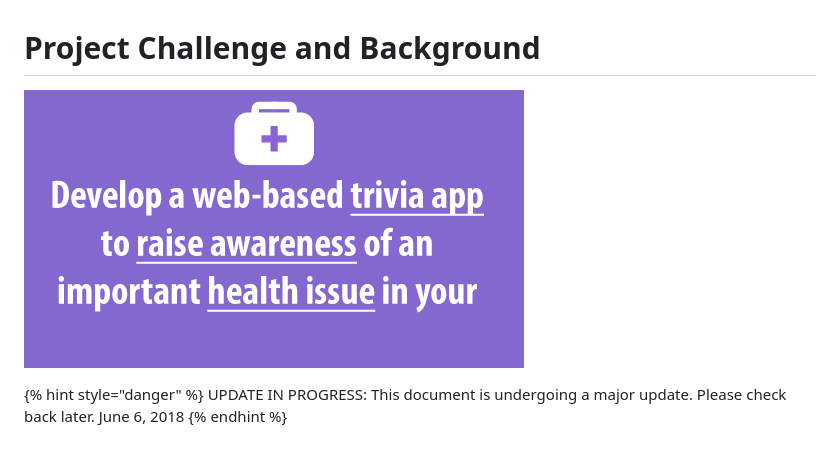
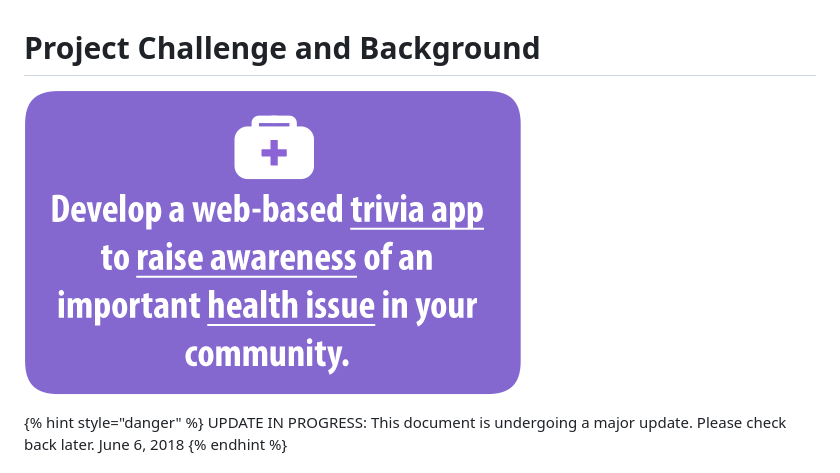
Before and after one commit to idewcomputing/project-trivia-health, a Markdown page: README.md, the part around the change. Drawn GitHub-style; pictures changed too: .gitbook/assets/trivia-health-challenge-reduced (2).png (added).

Commit message:
GitBook: [master] one page and one asset modified

```diff
--- a/README.md
+++ b/README.md
@@ -1,6 +1,6 @@
 # Project Challenge and Background
 
-![](.gitbook/assets/trivia-health-challenge-reduced.png)
+![](.gitbook/assets/trivia-health-challenge-reduced%20%282%29.png)
 
 {% hint style="danger" %}
 UPDATE IN PROGRESS: This document is undergoing a major update. Please check back later. June 6, 2018
```
